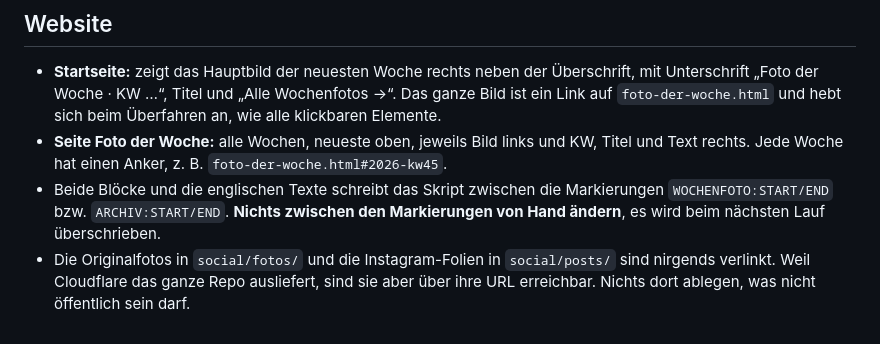
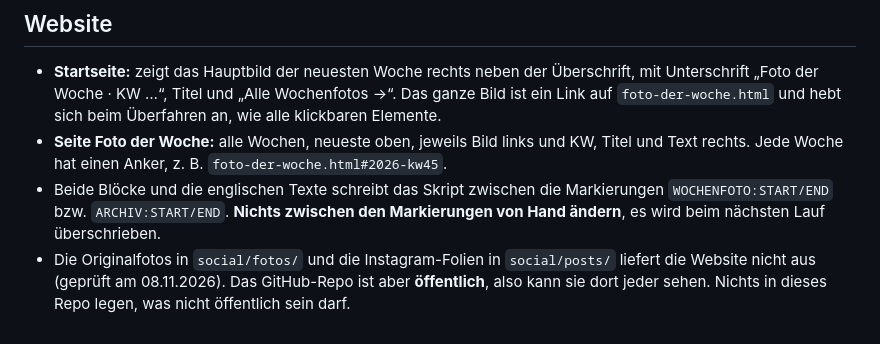
Before and after one commit to HerrrNielson/cansat-ark-swash-website, a Markdown page: social/DESIGN-FOTO-DER-WOCHE.md, the part around the change. Drawn GitHub-style.

Commit message:
Foto-der-Woche-Guide: social/ wird nicht ausgeliefert, Repo ist öffentlich
Co-Authored-By: Claude Opus 5.5 <noreply@anthropic.com>

```diff
--- a/social/DESIGN-FOTO-DER-WOCHE.md
+++ b/social/DESIGN-FOTO-DER-WOCHE.md
@@ -126,4 +126,4 @@ Format **1080 × 1350 px (4:5)**, PNG. Alle Folien eines Karussells haben densel
 - **Startseite:** zeigt das Hauptbild der neuesten Woche rechts neben der Überschrift, mit Unterschrift „Foto der Woche · KW …“, Titel und „Alle Wochenfotos →“. Das ganze Bild ist ein Link auf `foto-der-woche.html` und hebt sich beim Überfahren an, wie alle klickbaren Elemente.
 - **Seite Foto der Woche:** alle Wochen, neueste oben, jeweils Bild links und KW, Titel und Text rechts. Jede Woche hat einen Anker, z. B. `foto-der-woche.html#2026-kw45`.
 - Beide Blöcke und die englischen Texte schreibt das Skript zwischen die Markierungen `WOCHENFOTO:START/END` bzw. `ARCHIV:START/END`. **Nichts zwischen den Markierungen von Hand ändern**, es wird beim nächsten Lauf überschrieben.
-- Die Originalfotos in `social/fotos/` und die Instagram-Folien in `social/posts/` sind nirgends verlinkt. Weil Cloudflare das ganze Repo ausliefert, sind sie aber über ihre URL erreichbar. Nichts dort ablegen, was nicht öffentlich sein darf.
+- Die Originalfotos in `social/fotos/` und die Instagram-Folien in `social/posts/` liefert die Website nicht aus (geprüft am 08.11.2026). Das GitHub-Repo ist aber **öffentlich**, also kann sie dort jeder sehen. Nichts in dieses Repo legen, was nicht öffentlich sein darf.
```
